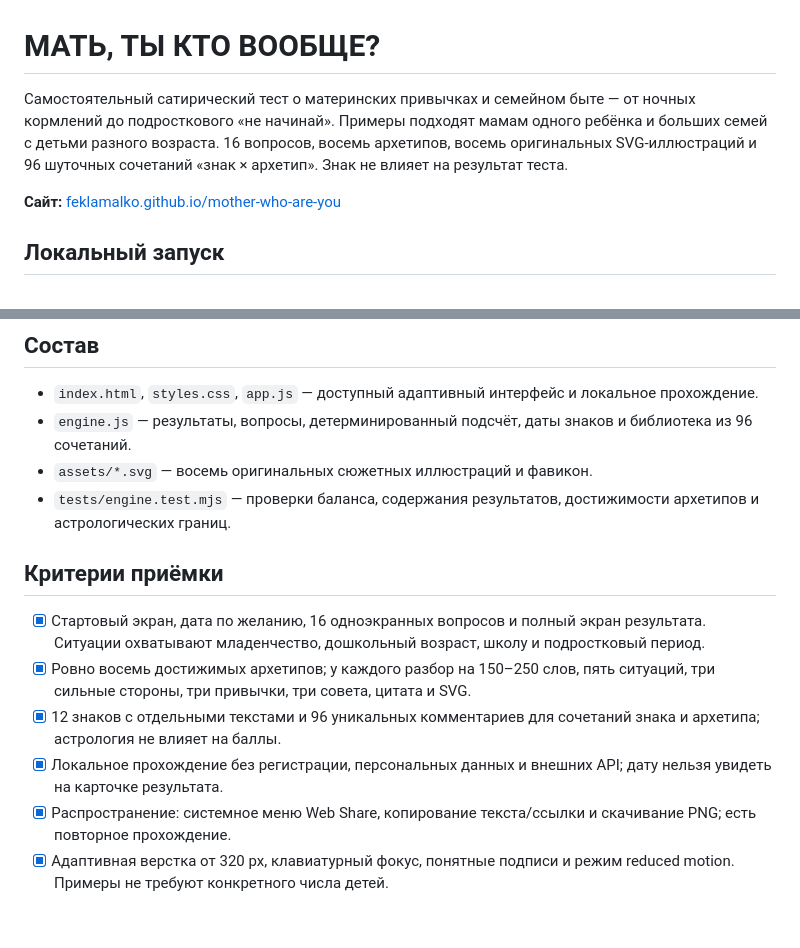
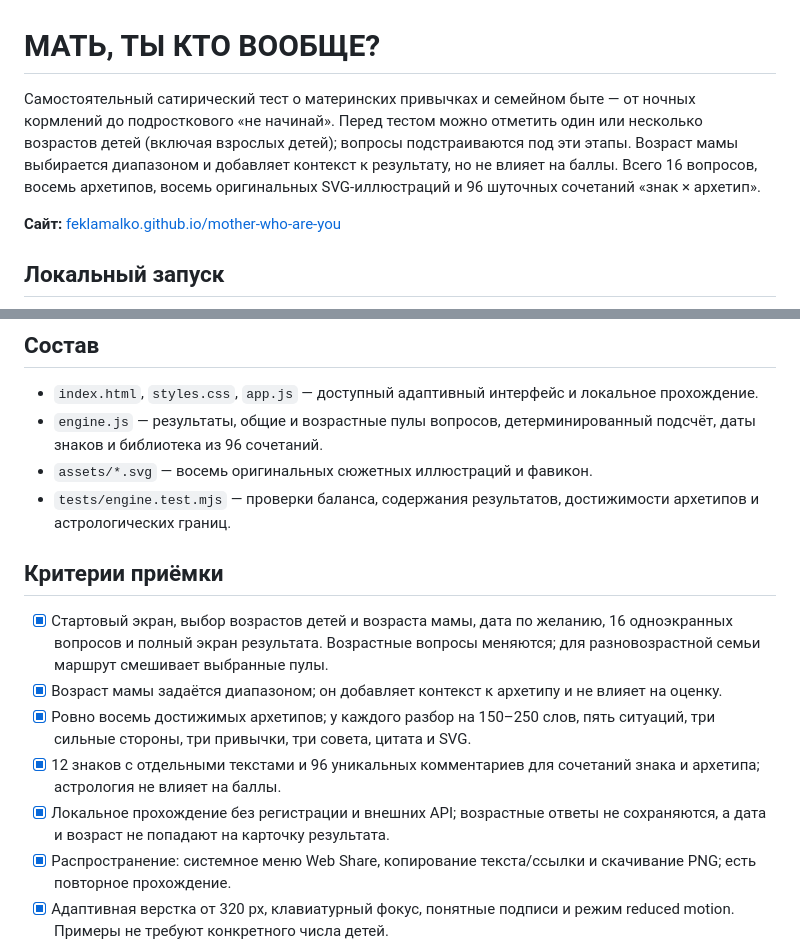
Before and after one commit to FeklaMalko/mother-who-are-you, a Markdown page: README.md, 2 parts joined by grey strips. GitHub-like rendering; blank space fills up the shorter version.

Commit message:
Add age-based quiz routes and context

```diff
--- a/README.md
+++ b/README.md
@@ -1,6 +1,6 @@
 # МАТЬ, ТЫ КТО ВООБЩЕ?
 
-Самостоятельный сатирический тест о материнских привычках и семейном быте — от ночных кормлений до подросткового «не начинай». Примеры подходят мамам одного ребёнка и больших семей с детьми разного возраста. 16 вопросов, восемь архетипов, восемь оригинальных SVG-иллюстраций и 96 шуточных сочетаний «знак × архетип». Знак не влияет на результат теста.
+Самостоятельный сатирический тест о материнских привычках и семейном быте — от ночных кормлений до подросткового «не начинай». Перед тестом можно отметить один или несколько возрастов детей (включая взрослых детей); вопросы подстраиваются под эти этапы. Возраст мамы выбирается диапазоном и добавляет контекст к результату, но не влияет на баллы. Всего 16 вопросов, восемь архетипов, восемь оригинальных SVG-иллюстраций и 96 шуточных сочетаний «знак × архетип».
 
 **Сайт:** [feklamalko.github.io/mother-who-are-you](https://feklamalko.github.io/mother-who-are-you/)
 
@@ -17,16 +17,17 @@
 ## Состав
 
 - `index.html`, `styles.css`, `app.js` — доступный адаптивный интерфейс и локальное прохождение.
-- `engine.js` — результаты, вопросы, детерминированный подсчёт, даты знаков и библиотека из 96 сочетаний.
+- `engine.js` — результаты, общие и возрастные пулы вопросов, детерминированный подсчёт, даты знаков и библиотека из 96 сочетаний.
 - `assets/*.svg` — восемь оригинальных сюжетных иллюстраций и фавикон.
 - `tests/engine.test.mjs` — проверки баланса, содержания результатов, достижимости архетипов и астрологических границ.
 
 ## Критерии приёмки
 
-- [x] Стартовый экран, дата по желанию, 16 одноэкранных вопросов и полный экран результата. Ситуации охватывают младенчество, дошкольный возраст, школу и подростковый период.
+- [x] Стартовый экран, выбор возрастов детей и возраста мамы, дата по желанию, 16 одноэкранных вопросов и полный экран результата. Возрастные вопросы меняются; для разновозрастной семьи маршрут смешивает выбранные пулы.
+- [x] Возраст мамы задаётся диапазоном; он добавляет контекст к архетипу и не влияет на оценку.
 - [x] Ровно восемь достижимых архетипов; у каждого разбор на 150–250 слов, пять ситуаций, три сильные стороны, три привычки, три совета, цитата и SVG.
 - [x] 12 знаков с отдельными текстами и 96 уникальных комментариев для сочетаний знака и архетипа; астрология не влияет на баллы.
-- [x] Локальное прохождение без регистрации, персональных данных и внешних API; дату нельзя увидеть на карточке результата.
+- [x] Локальное прохождение без регистрации и внешних API; возрастные ответы не сохраняются, а дата и возраст не попадают на карточку результата.
 - [x] Распространение: системное меню Web Share, копирование текста/ссылки и скачивание PNG; есть повторное прохождение.
 - [x] Адаптивная верстка от 320 px, клавиатурный фокус, понятные подписи и режим reduced motion. Примеры не требуют конкретного числа детей.
 - [x] GitHub Actions проверяет движок перед публикацией сайта через GitHub Pages.
```
